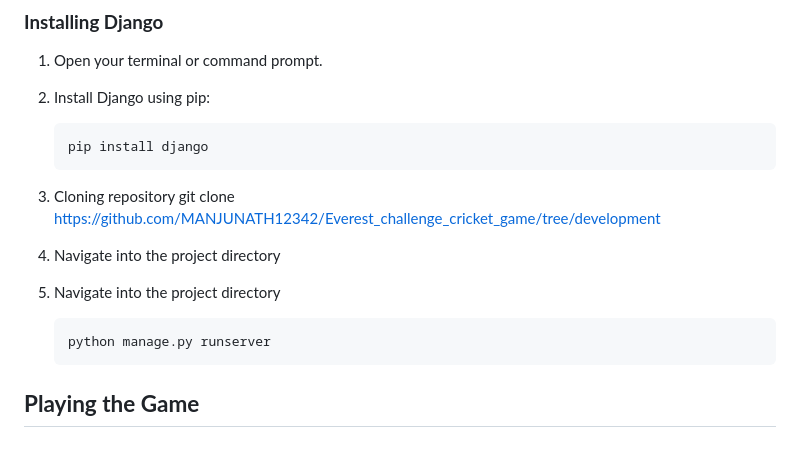
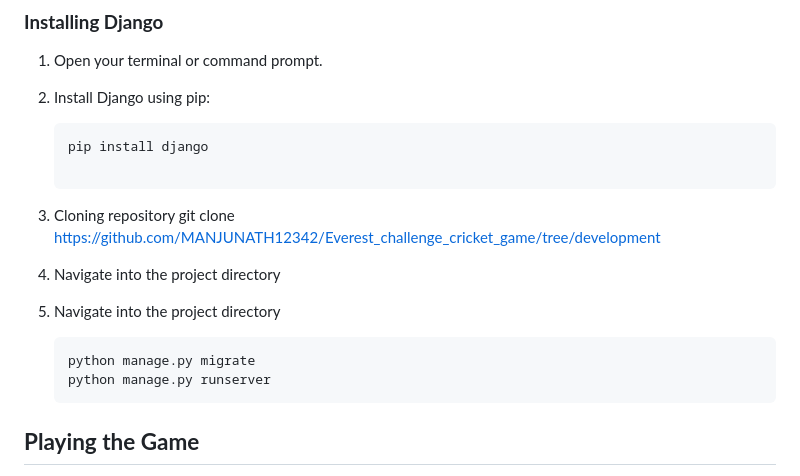
Before and after one commit to MANJUNATH12342/Everest_challenge_cricket_game, a Markdown page: README.md, the part around the change. GitHub-like rendering; blank space fills up the shorter version.

````diff
--- a/README.md
+++ b/README.md
@@ -110,6 +110,7 @@ cricket_game/
 2. Install Django using pip:
    ```bash
    pip install django
+
    ```
 3. Cloning repository
    git clone https://github.com/MANJUNATH12342/Everest_challenge_cricket_game/tree/development
@@ -117,7 +118,8 @@ cricket_game/
 5. Navigate into the project directory
 
       ```bash
-    python manage.py runserver
+   python manage.py migrate
+   python manage.py runserver
    ```
 ## **Playing the Game**
 
````
